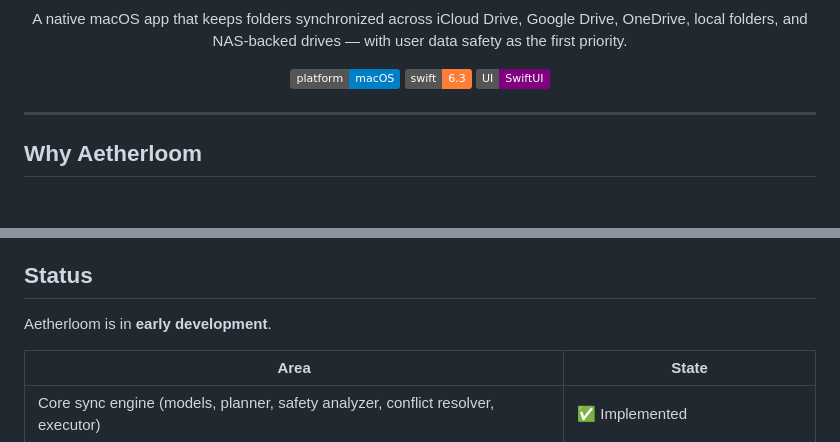
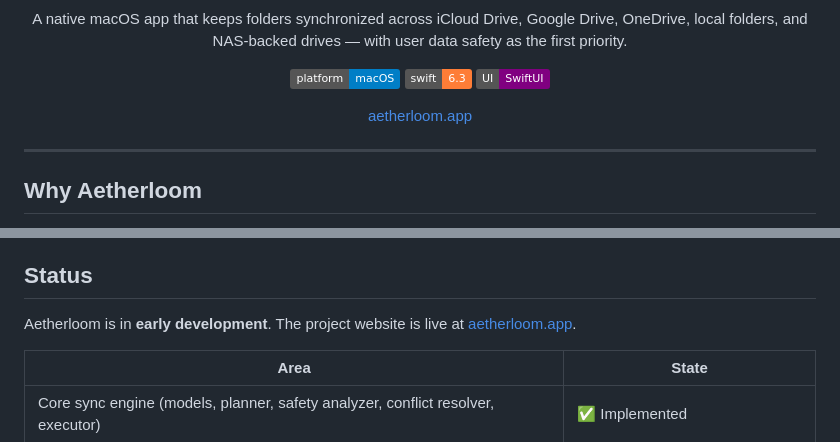
Before and after one commit to alexfilipe/aetherloom, a Markdown page: README.md, 2 parts joined by grey strips. Rendered like a GitHub page; badges without logos; blank space fills up the shorter version.

Commit message:
add app homepage to README

```diff
--- a/README.md
+++ b/README.md
@@ -15,6 +15,10 @@
   <img src="https://img.shields.io/badge/platform-macOS-blue" alt="Platform: macOS" />
   <img src="https://img.shields.io/badge/swift-6.3-orange" alt="Swift 6.3" />
   <img src="https://img.shields.io/badge/UI-SwiftUI-purple" alt="SwiftUI" />
+</p>
+
+<p align="center">
+  <a href="https://aetherloom.app">aetherloom.app</a>
 </p>
 
 ---
@@ -59,7 +63,7 @@ Supported location types (planned): iCloud Drive (through its local folder on ma
 
 ## Status
 
-Aetherloom is in **early development**.
+Aetherloom is in **early development**. The project website is live at [aetherloom.app](https://aetherloom.app).
 
 | Area | State |
 | --- | --- |
```
